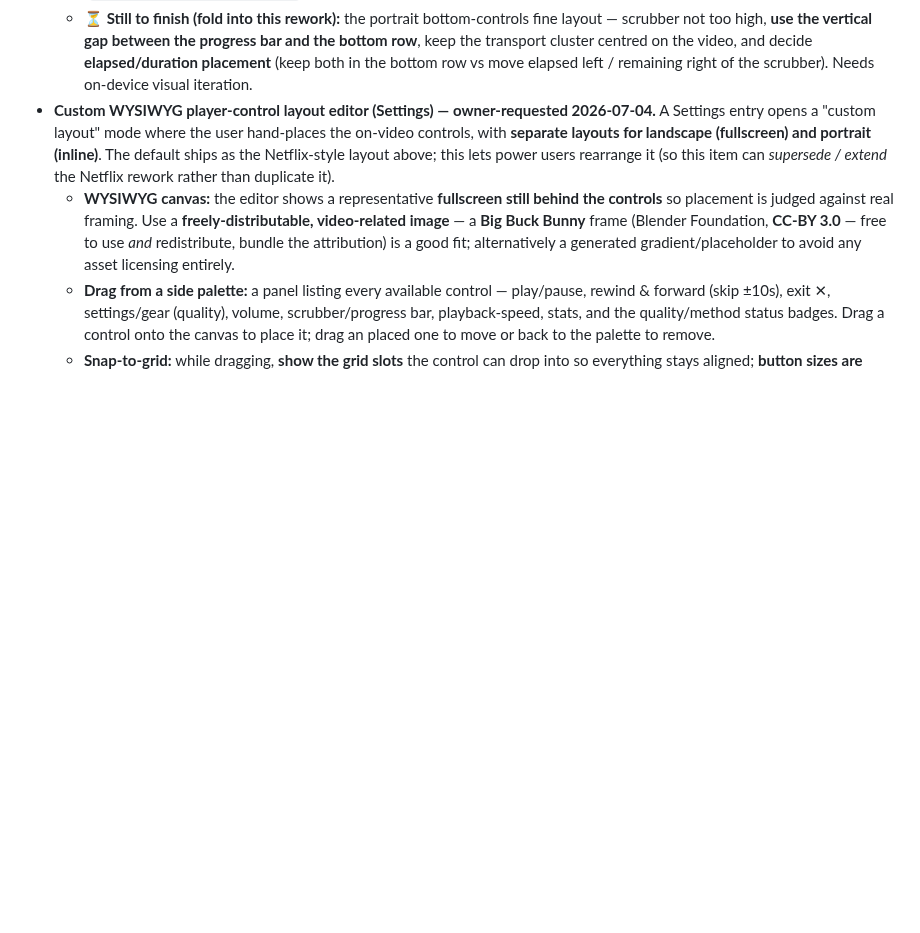
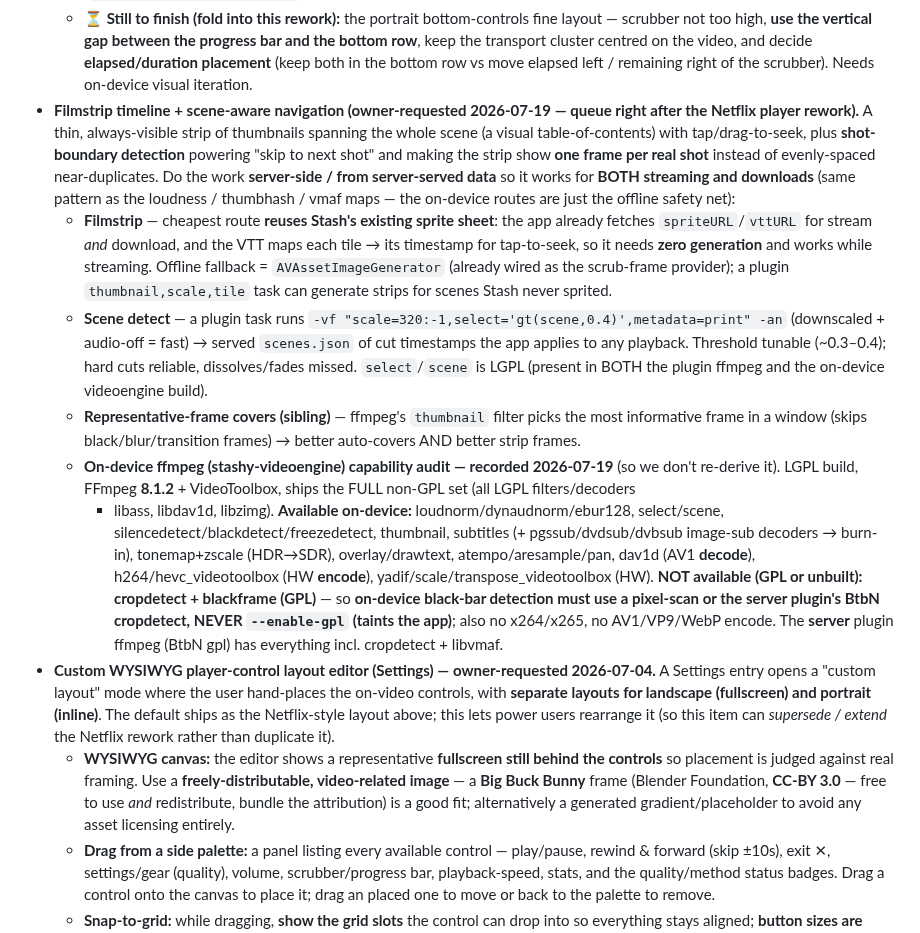
Before and after one commit to nphil/stashy, a Markdown page: docs/ROADMAP.md, the part around the change. Drawn GitHub-style; blank space fills up the shorter version.

Commit message:
docs(roadmap): queue filmstrip + scene-aware navigation after the Netflix player rework
Adds the owner-requested filmstrip timeline + shot-boundary "skip to next shot"
feature (server-served path so it works for streaming AND downloads: reuse Stash's
sprite sheet for the strip; plugin select='gt(scene,...)' -> served scenes.json for
cuts; thumbnail filter for representative-frame covers). Also records the
stashy-videoengine on-device ffmpeg capability audit (FFmpeg 8.1.2 LGPL/VideoToolbox
build) so it isn't re-derived — notably cropdetect is GPL-excluded on-device, so
black-bar detection must use a pixel-scan or the server plugin.

Co-Authored-By: Claude Opus 4.8 <noreply@anthropic.com>
Claude-Session: https://claude.ai/code/session_01KMkw81A51GENKXs3WtdNnu

```diff
--- a/docs/ROADMAP.md
+++ b/docs/ROADMAP.md
@@ -130,6 +130,33 @@ nothing to switch between.
     too high, **use the vertical gap between the progress bar and the bottom row**, keep the transport
     cluster centred on the video, and decide **elapsed/duration placement** (keep both in the bottom row vs
     move elapsed left / remaining right of the scrubber). Needs on-device visual iteration.
+- **Filmstrip timeline + scene-aware navigation (owner-requested 2026-07-19 — queue right after the
+  Netflix player rework).** A thin, always-visible strip of thumbnails spanning the whole scene (a visual
+  table-of-contents) with tap/drag-to-seek, plus **shot-boundary detection** powering "skip to next shot"
+  and making the strip show **one frame per real shot** instead of evenly-spaced near-duplicates. Do the
+  work **server-side / from server-served data** so it works for **BOTH streaming and downloads** (same
+  pattern as the loudness / thumbhash / vmaf maps — the on-device routes are just the offline safety net):
+  - **Filmstrip** — cheapest route **reuses Stash's existing sprite sheet**: the app already fetches
+    `spriteURL`/`vttURL` for stream *and* download, and the VTT maps each tile → its timestamp for
+    tap-to-seek, so it needs **zero generation** and works while streaming. Offline fallback =
+    `AVAssetImageGenerator` (already wired as the scrub-frame provider); a plugin `thumbnail,scale,tile`
+    task can generate strips for scenes Stash never sprited.
+  - **Scene detect** — a plugin task runs `-vf "scale=320:-1,select='gt(scene,0.4)',metadata=print" -an`
+    (downscaled + audio-off = fast) → served `scenes.json` of cut timestamps the app applies to any
+    playback. Threshold tunable (~0.3–0.4); hard cuts reliable, dissolves/fades missed. `select`/`scene`
+    is LGPL (present in BOTH the plugin ffmpeg and the on-device videoengine build).
+  - **Representative-frame covers (sibling)** — ffmpeg's `thumbnail` filter picks the most informative
+    frame in a window (skips black/blur/transition frames) → better auto-covers AND better strip frames.
+  - **On-device ffmpeg (stashy-videoengine) capability audit — recorded 2026-07-19** (so we don't re-derive
+    it). LGPL build, FFmpeg **8.1.2** + VideoToolbox, ships the FULL non-GPL set (all LGPL filters/decoders
+    + libass, libdav1d, libzimg). **Available on-device:** loudnorm/dynaudnorm/ebur128, select/scene,
+    silencedetect/blackdetect/freezedetect, thumbnail, subtitles (+ pgssub/dvdsub/dvbsub image-sub
+    decoders → burn-in), tonemap+zscale (HDR→SDR), overlay/drawtext, atempo/aresample/pan, dav1d (AV1
+    **decode**), h264/hevc_videotoolbox (HW **encode**), yadif/scale/transpose_videotoolbox (HW). **NOT
+    available (GPL or unbuilt):** **cropdetect + blackframe (GPL)** — so **on-device black-bar detection
+    must use a pixel-scan or the server plugin's BtbN cropdetect, NEVER `--enable-gpl` (taints the app)**;
+    also no x264/x265, no AV1/VP9/WebP encode. The **server** plugin ffmpeg (BtbN gpl) has everything incl.
+    cropdetect + libvmaf.
 - **Custom WYSIWYG player-control layout editor (Settings) — owner-requested 2026-07-04.** A Settings
   entry opens a "custom layout" mode where the user hand-places the on-video controls, with **separate
   layouts for landscape (fullscreen) and portrait (inline)**. The default ships as the Netflix-style
```
